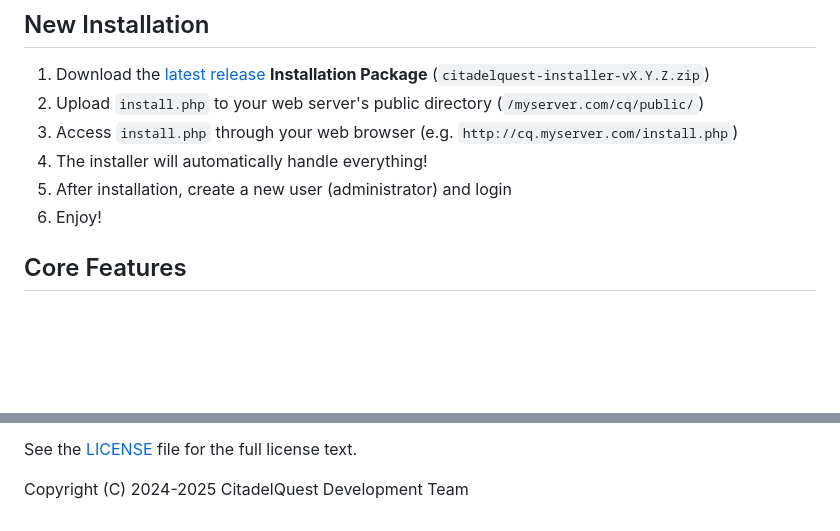
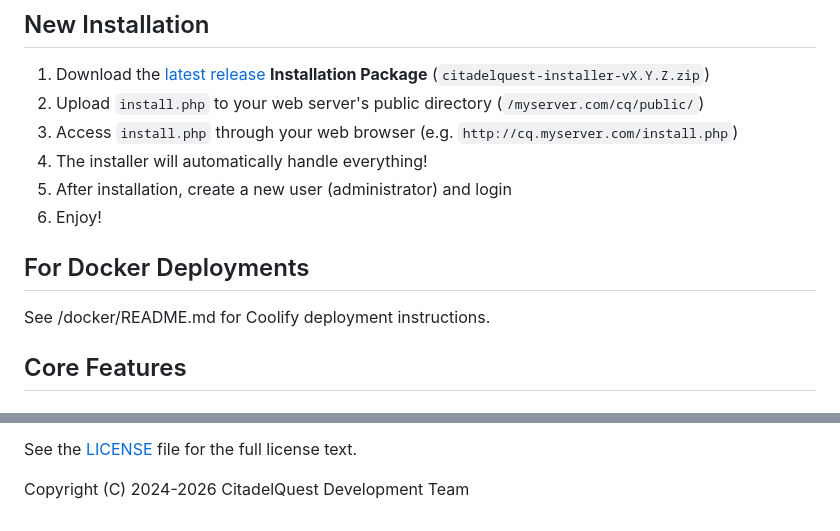
Before and after one commit to CitadelQuest/CitadelQuest, a Markdown page: README.md, 2 parts joined by grey strips. Drawn GitHub-style; blank space fills up the shorter version.

```diff
--- a/README.md
+++ b/README.md
@@ -12,6 +24,9 @@ A decentralized platform for AI-human, human-human collaboration with emphasis o
 4. The installer will automatically handle everything!
 5. After installation, create a new user (administrator) and login
 6. Enjoy!
+
+## For Docker Deployments
+See /docker/README.md for Coolify deployment instructions.
 
 ## Core Features
 
@@ -206,4 +221,4 @@ This program is distributed in the hope that it will be useful, but WITHOUT ANY
 
 See the [LICENSE](LICENSE) file for the full license text.
 
-Copyright (C) 2024-2025 CitadelQuest Development Team
+Copyright (C) 2024-2026 CitadelQuest Development Team
```
Also changed, not shown: other parts of README.md (+13 -1 lines).
